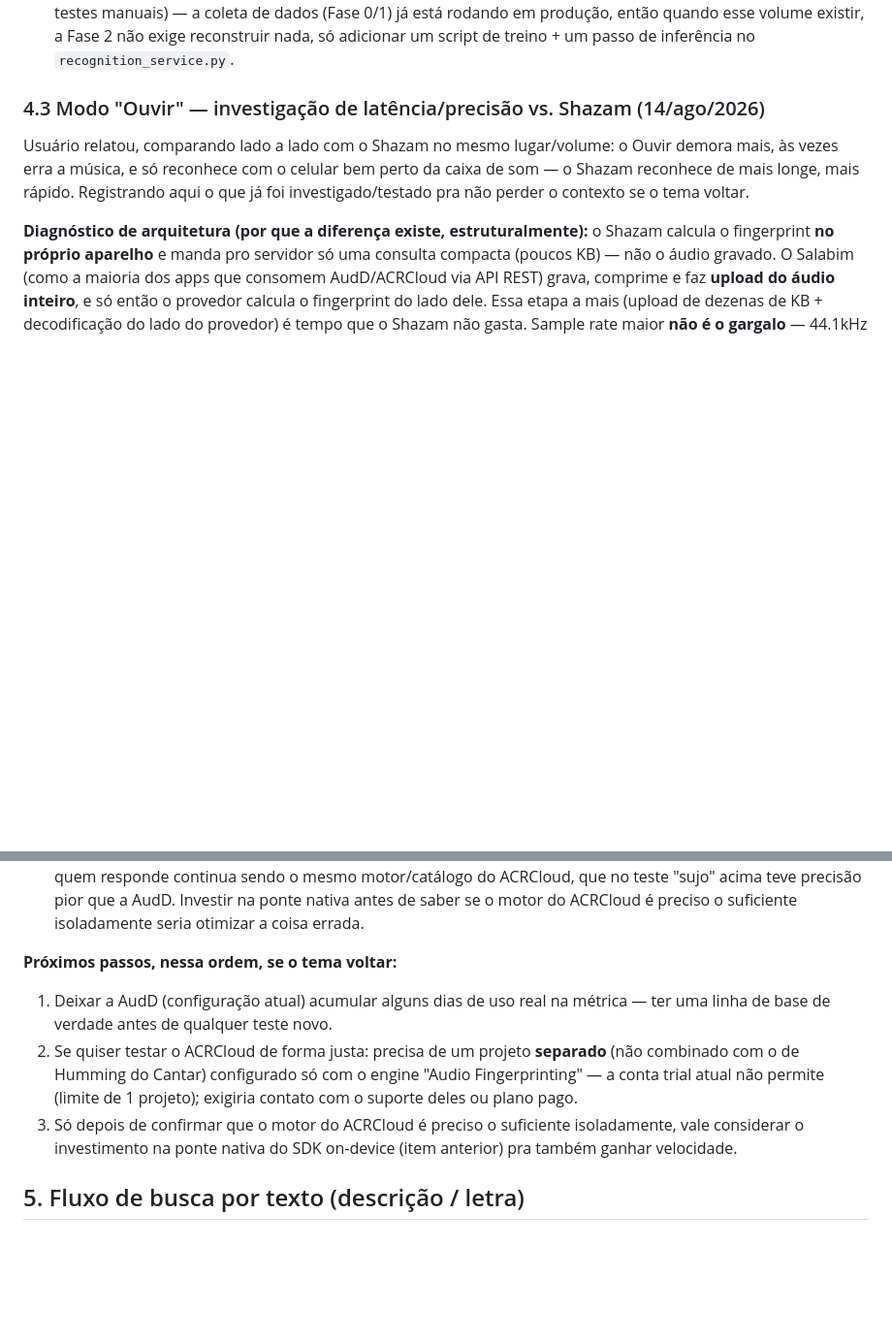
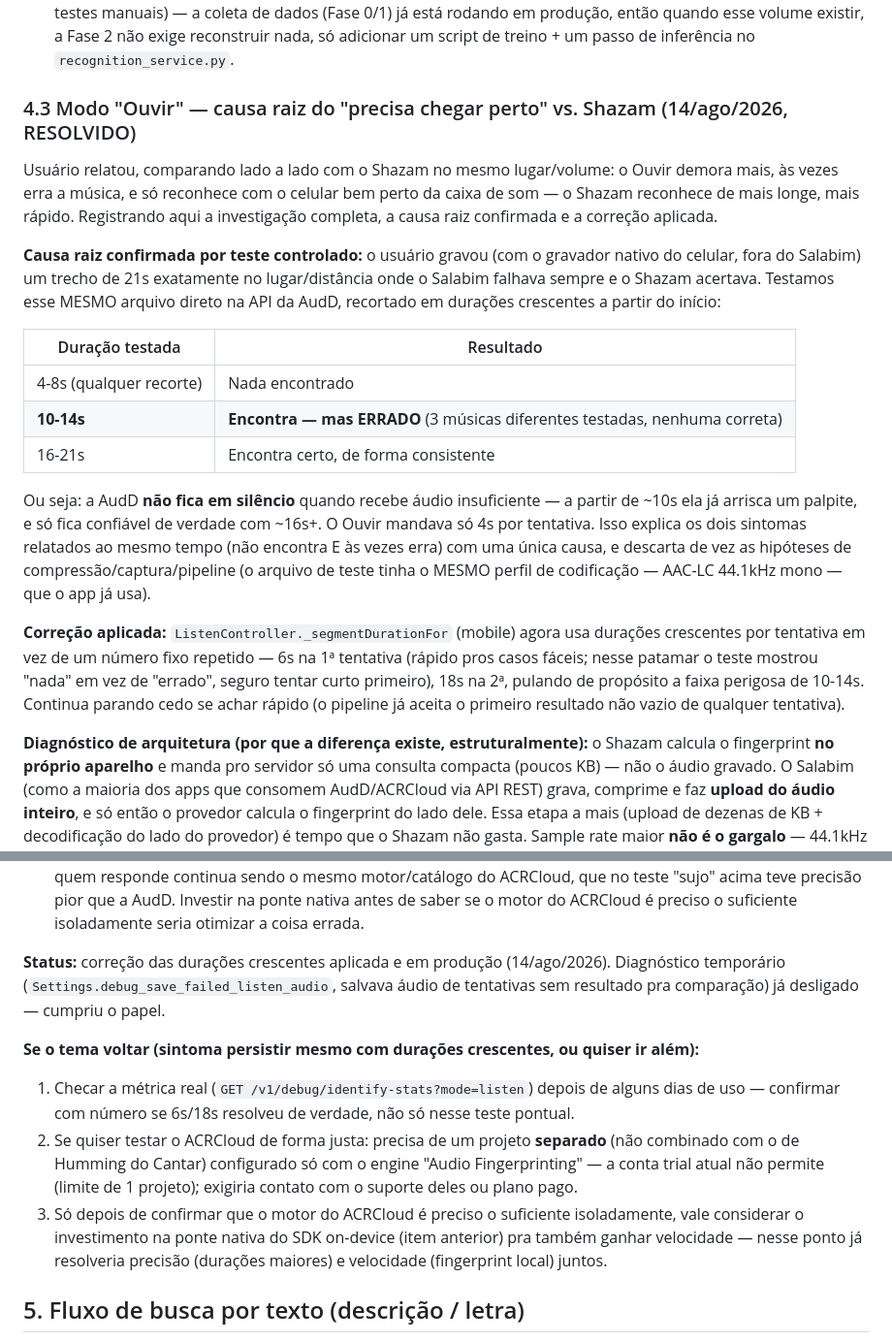
Before and after one commit to PanthaiTechnology/Salabim, a Markdown page: ARCHITECTURE.md, 2 parts joined by grey strips. Shown at 97% size. Rendered like a GitHub page; blank space fills up the shorter version.

Commit message:
docs: atualiza ARCHITECTURE.md §4.3 com a causa raiz encontrada
Marca a seção como RESOLVIDO: causa raiz confirmada por teste
controlado (durações crescentes no mesmo arquivo real, mostrando que
a AudD arrisca palpite errado em 10-14s e só fica confiável a partir
de ~16s) e a correção aplicada (durações crescentes 6s/18s por
tentativa no Ouvir, commit e59ae2d). "Próximos passos" reescrito pra
refletir status atual em vez de investigação em aberto.

Co-Authored-By: Claude Sonnet 5 <noreply@anthropic.com>

```diff
--- a/ARCHITECTURE.md
+++ b/ARCHITECTURE.md
@@ -142,13 +142,41 @@ sem depender de licenciar catálogo nenhum.
   volume existir, a Fase 2 não exige reconstruir nada, só adicionar um script de
   treino + um passo de inferência no `recognition_service.py`.
 
-### 4.3 Modo "Ouvir" — investigação de latência/precisão vs. Shazam (14/ago/2026)
+### 4.3 Modo "Ouvir" — causa raiz do "precisa chegar perto" vs. Shazam (14/ago/2026, RESOLVIDO)
 
 Usuário relatou, comparando lado a lado com o Shazam no mesmo lugar/volume: o
 Ouvir demora mais, às vezes erra a música, e só reconhece com o celular bem
 perto da caixa de som — o Shazam reconhece de mais longe, mais rápido.
-Registrando aqui o que já foi investigado/testado pra não perder o contexto
-se o tema voltar.
+Registrando aqui a investigação completa, a causa raiz confirmada e a
+correção aplicada.
+
+**Causa raiz confirmada por teste controlado:** o usuário gravou (com o
+gravador nativo do celular, fora do Salabim) um trecho de 21s exatamente no
+lugar/distância onde o Salabim falhava sempre e o Shazam acertava. Testamos
+esse MESMO arquivo direto na API da AudD, recortado em durações crescentes
+a partir do início:
+
+| Duração testada | Resultado |
+|---|---|
+| 4-8s (qualquer recorte) | Nada encontrado |
+| **10-14s** | **Encontra — mas ERRADO** (3 músicas diferentes testadas, nenhuma correta) |
+| 16-21s | Encontra certo, de forma consistente |
+
+Ou seja: a AudD **não fica em silêncio** quando recebe áudio insuficiente —
+a partir de ~10s ela já arrisca um palpite, e só fica confiável de verdade
+com ~16s+. O Ouvir mandava só 4s por tentativa. Isso explica os dois
+sintomas relatados ao mesmo tempo (não encontra E às vezes erra) com uma
+única causa, e descarta de vez as hipóteses de compressão/captura/pipeline
+(o arquivo de teste tinha o MESMO perfil de codificação — AAC-LC 44.1kHz
+mono — que o app já usa).
+
+**Correção aplicada:** `ListenController._segmentDurationFor` (mobile) agora
+usa durações crescentes por tentativa em vez de um número fixo repetido —
+6s na 1ª tentativa (rápido pros casos fáceis; nesse patamar o teste mostrou
+"nada" em vez de "errado", seguro tentar curto primeiro), 18s na 2ª,
+pulando de propósito a faixa perigosa de 10-14s. Continua parando cedo se
+achar rápido (o pipeline já aceita o primeiro resultado não vazio de
+qualquer tentativa).
 
 **Diagnóstico de arquitetura (por que a diferença existe, estruturalmente):**
 o Shazam calcula o fingerprint **no próprio aparelho** e manda pro servidor
@@ -194,9 +222,16 @@ ressalvas que adiaram a decisão de implementar:
    que a AudD. Investir na ponte nativa antes de saber se o motor do
    ACRCloud é preciso o suficiente isoladamente seria otimizar a coisa errada.
 
-**Próximos passos, nessa ordem, se o tema voltar:**
-1. Deixar a AudD (configuração atual) acumular alguns dias de uso real na
-   métrica — ter uma linha de base de verdade antes de qualquer teste novo.
+**Status:** correção das durações crescentes aplicada e em produção
+(14/ago/2026). Diagnóstico temporário (`Settings.debug_save_failed_listen_audio`,
+salvava áudio de tentativas sem resultado pra comparação) já desligado —
+cumpriu o papel.
+
+**Se o tema voltar (sintoma persistir mesmo com durações crescentes, ou
+quiser ir além):**
+1. Checar a métrica real (`GET /v1/debug/identify-stats?mode=listen`) depois
+   de alguns dias de uso — confirmar com número se 6s/18s resolveu de
+   verdade, não só nesse teste pontual.
 2. Se quiser testar o ACRCloud de forma justa: precisa de um projeto
    **separado** (não combinado com o de Humming do Cantar) configurado só
    com o engine "Audio Fingerprinting" — a conta trial atual não permite
@@ -204,7 +239,9 @@ ressalvas que adiaram a decisão de implementar:
    pago.
 3. Só depois de confirmar que o motor do ACRCloud é preciso o suficiente
    isoladamente, vale considerar o investimento na ponte nativa do SDK
-   on-device (item anterior) pra também ganhar velocidade.
+   on-device (item anterior) pra também ganhar velocidade — nesse ponto já
+   resolveria precisão (durações maiores) e velocidade (fingerprint local)
+   juntos.
 
 ## 5. Fluxo de busca por texto (descrição / letra)
 
```
